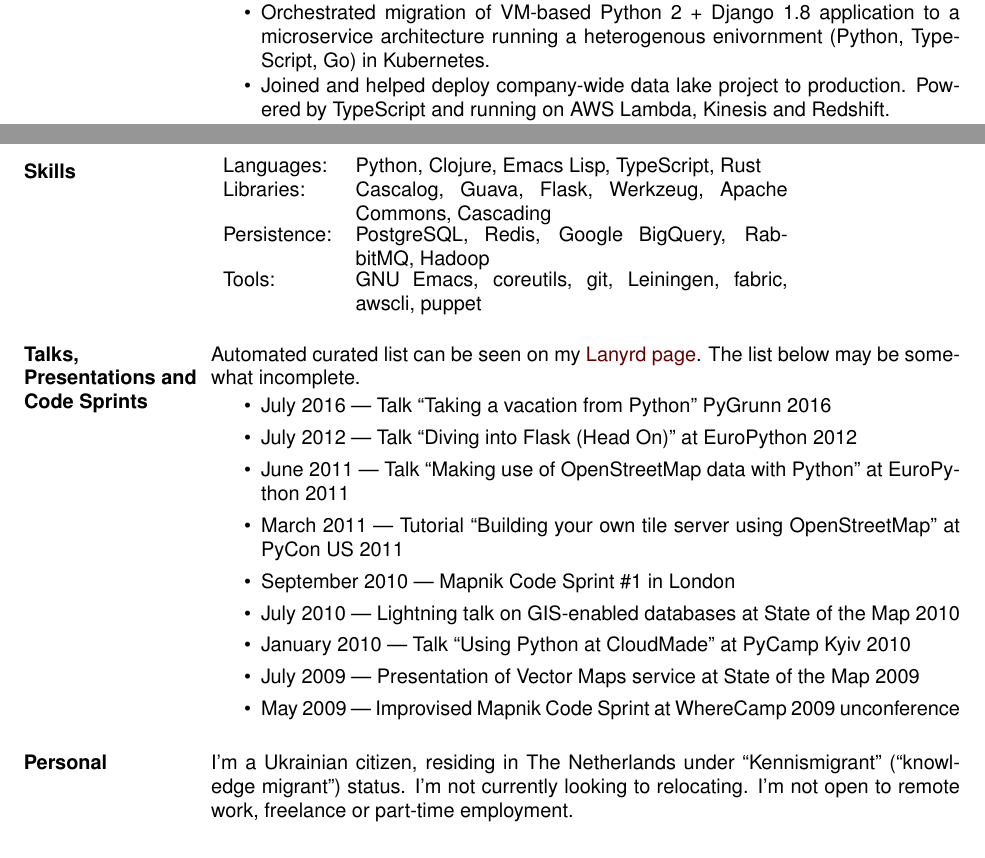
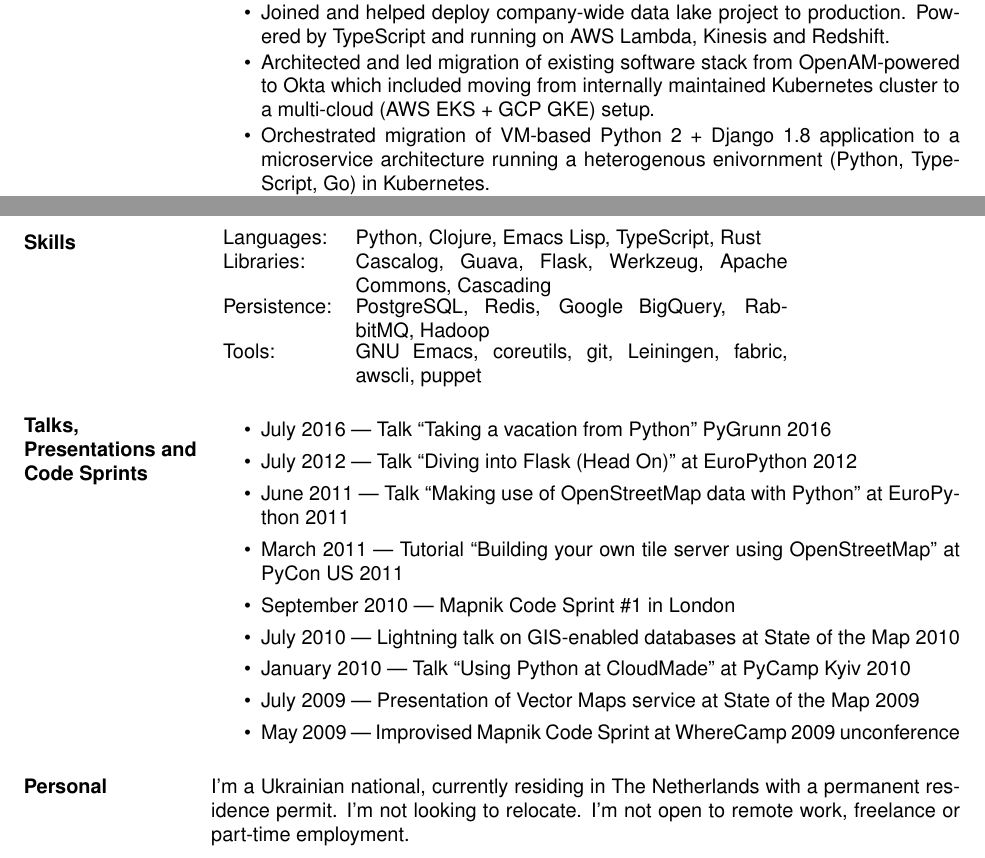
Before and after one commit to mishok13/cv, a LaTeX CV (cv.tex): two parts of pages 1 and 4 of 4, joined at a grey line, cut so that both start at the same text. Compiled offline with pdfLaTeX.

Commit message:
Added Okta migration project

```diff
--- a/cv.tex
+++ b/cv.tex
@@ -48,12 +48,16 @@ leading development of internal tooling and customized metrics
 platform for our clients.
 
 \begin{itemize} \itemsep -1pt
+\item Joined and helped deploy company-wide data lake project to
+  production. Powered by TypeScript and running on AWS Lambda, Kinesis
+  and Redshift.
+\item Architected and led migration of existing software stack from
+  OpenAM-powered to Okta which included moving from internally
+  maintained Kubernetes cluster to a multi-cloud (AWS EKS + GCP GKE)
+  setup.
 \item Orchestrated migration of VM-based Python 2 + Django 1.8
   application to a microservice architecture running a heterogenous
   enivornment (Python, TypeScript, Go) in Kubernetes.
-\item Joined and helped deploy company-wide data lake project to
-  production. Powered by TypeScript and running on AWS Lambda, Kinesis
-  and Redshift.
 \item Successfully tutored two junior-level backend developers in
   Python and TypeScript.
 \end{itemize}
@@ -271,10 +275,6 @@ products.\\
 
 \section{Talks, Presentations and Code Sprints}
 
-Automated curated list can be seen on my
-\href{http://lanyrd.com/profile/mishok13/sessions/}{Lanyrd page}.  The
-list below may be somewhat incomplete.
-
 \begin{itemize}
 \item July 2016 --- Talk ``Taking a vacation from Python'' PyGrunn 2016
 \item July 2012 --- Talk ``Diving into Flask (Head On)'' at EuroPython 2012
@@ -289,7 +289,7 @@ list below may be somewhat incomplete.
 
 \section{Personal}
 
-I'm a Ukrainian citizen, residing in The Netherlands under ``Kennismigrant'' (``knowledge migrant'') status. I'm not currently looking to relocating. I'm not open to remote work, freelance or part-time employment.
+I'm a Ukrainian national, currently residing in The Netherlands with a permanent residence permit. I'm not looking to relocate. I'm not open to remote work, freelance or part-time employment.
 
 \end{resume}
 
```
